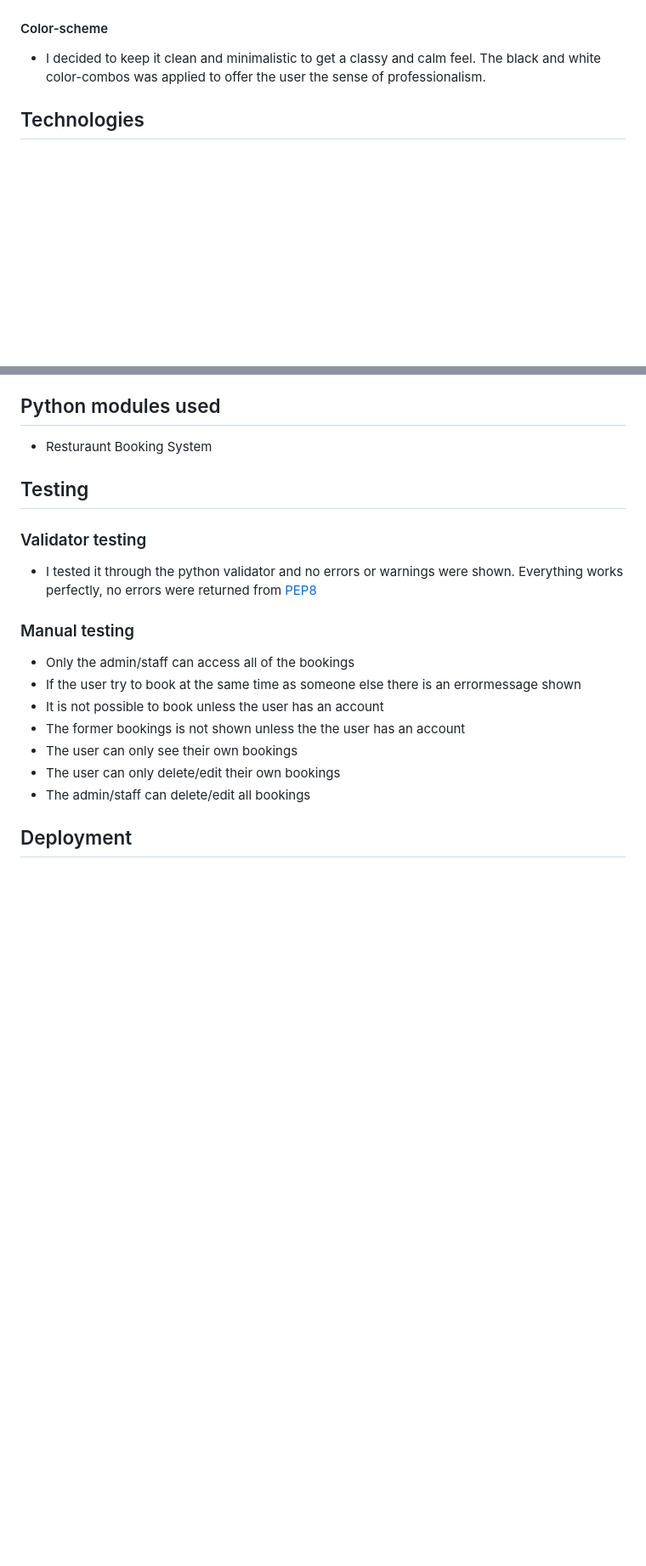
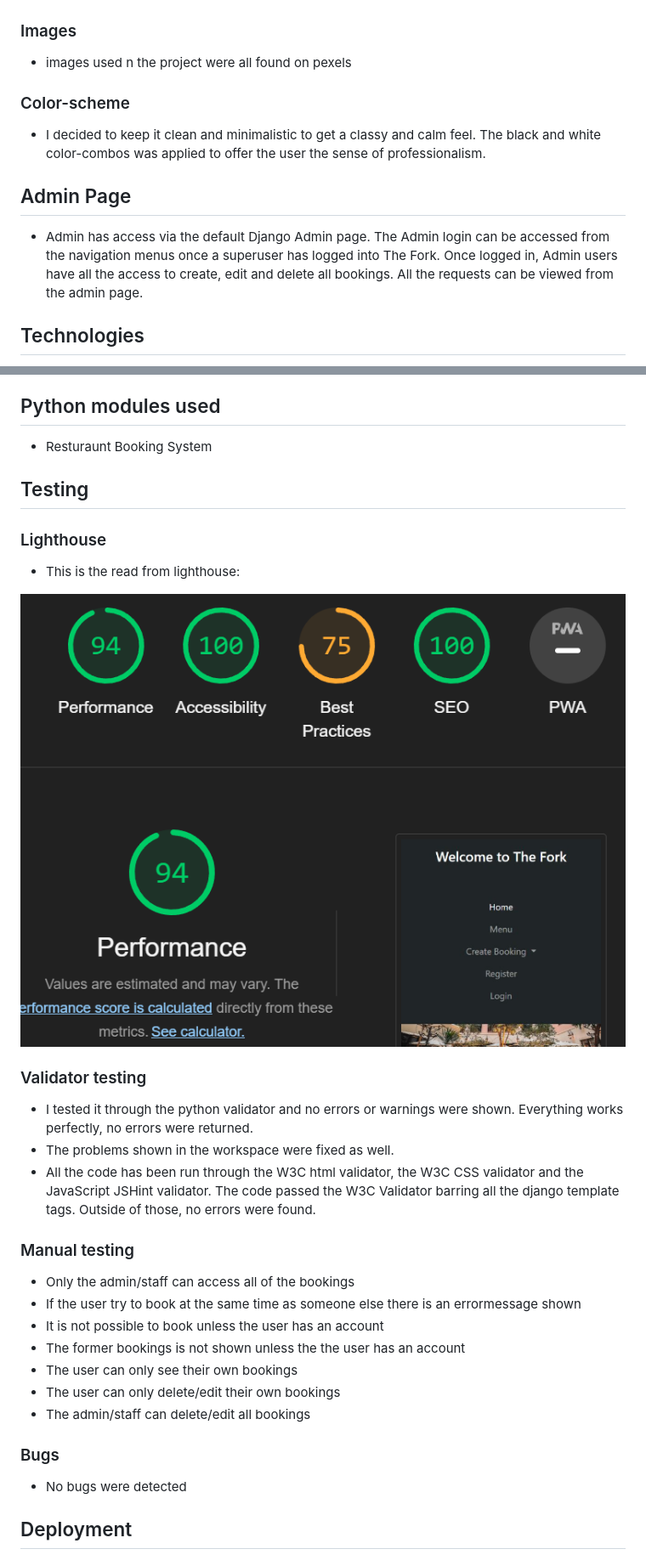
Before and after one commit to MollyAdamsson/The-fork, a Markdown page: README.md, 2 parts joined by grey strips. Shown: that part at 85% size. Rendered like a GitHub page; pictures changed too: readme.images/lighthouse.png (added); blank space fills up the shorter version.

Commit message:
Added some final changes to the readme file

```diff
--- a/README.md
+++ b/README.md
@@ -130,9 +130,16 @@
 
 ![design image](readme.images/logout.png)
 
-#### Color-scheme
+### Images
+
+* images used n the project were all found on pexels
+
+### Color-scheme
 
 * I decided to keep it clean and minimalistic to get a classy and calm feel. The black and white color-combos was applied to offer the user the sense of professionalism.
+
+## Admin Page
+* Admin has access via the default Django Admin page. The Admin login can be accessed from the navigation menus once a superuser has logged into The Fork. Once logged in, Admin users have all the access to create, edit and delete all bookings. All the requests can be viewed from the admin page.
 
 ## Technologies
 
@@ -153,9 +160,18 @@
 
 ## Testing
 
+### Lighthouse
+
+* This is the read from lighthouse:
+
+![image](readme.images/lighthouse.png)
+
+
 ### Validator testing
 
-* I tested it through the python validator and no errors or warnings were shown. Everything works perfectly, no errors were returned from [PEP8](http://pep8online.com/)
+* I tested it through the python validator and no errors or warnings were shown. Everything works perfectly, no errors were returned.
+* The problems shown in the workspace were fixed as well.
+*  All the code has been run through the W3C html validator, the W3C CSS validator and the JavaScript JSHint validator. The code passed the W3C Validator barring all the django template tags. Outside of those, no errors were found.
 
 ### Manual testing
 
@@ -166,6 +182,10 @@
 * The user can only see their own bookings
 * The user can only delete/edit their own bookings
 * The admin/staff can delete/edit all bookings
+
+### Bugs
+
+* No bugs were detected
 
 ## Deployment
 
```
